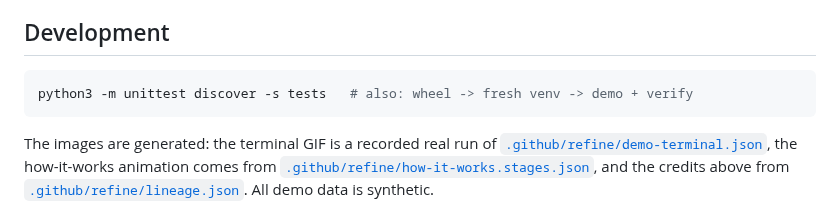
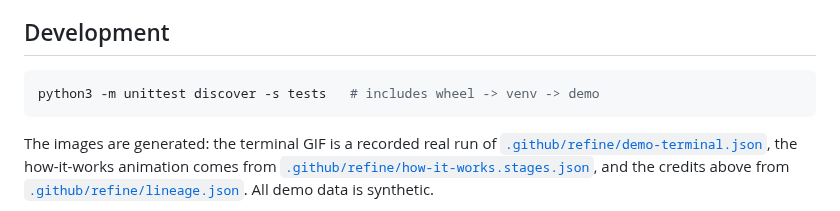
Before and after one commit to MaxonT/aisync, a Markdown page: README.md, the part around the change. Drawn GitHub-style.

Commit message:
fix(refine): shorten the README dev command so it fits the width check
Scope: github2
Flow: refine
Agent: cursor

Co-authored-by: MaxonT <173550318+MaxonT@users.noreply.github.com>

````diff
--- a/README.md
+++ b/README.md
@@ -150,7 +150,7 @@ aisync is an independent project, not affiliated with the projects above.
 ## Development
 
 ```bash
-python3 -m unittest discover -s tests   # also: wheel -> fresh venv -> demo + verify
+python3 -m unittest discover -s tests   # includes wheel -> venv -> demo
 ```
 
 The images are generated: the terminal GIF is a recorded real run of
````
